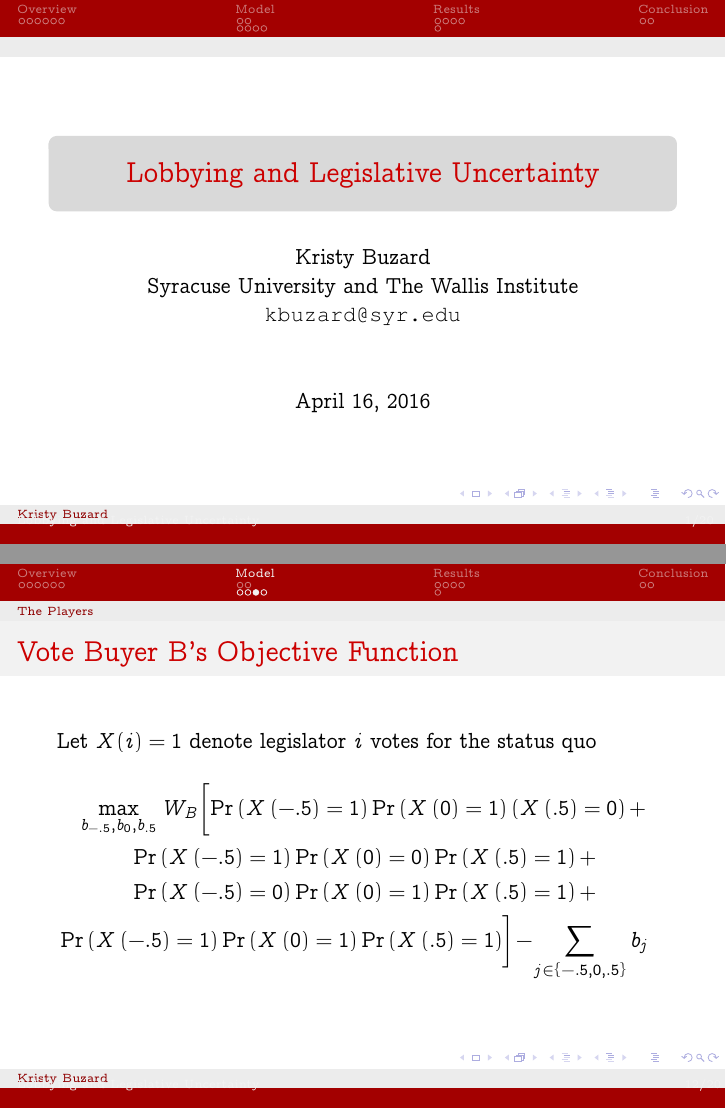
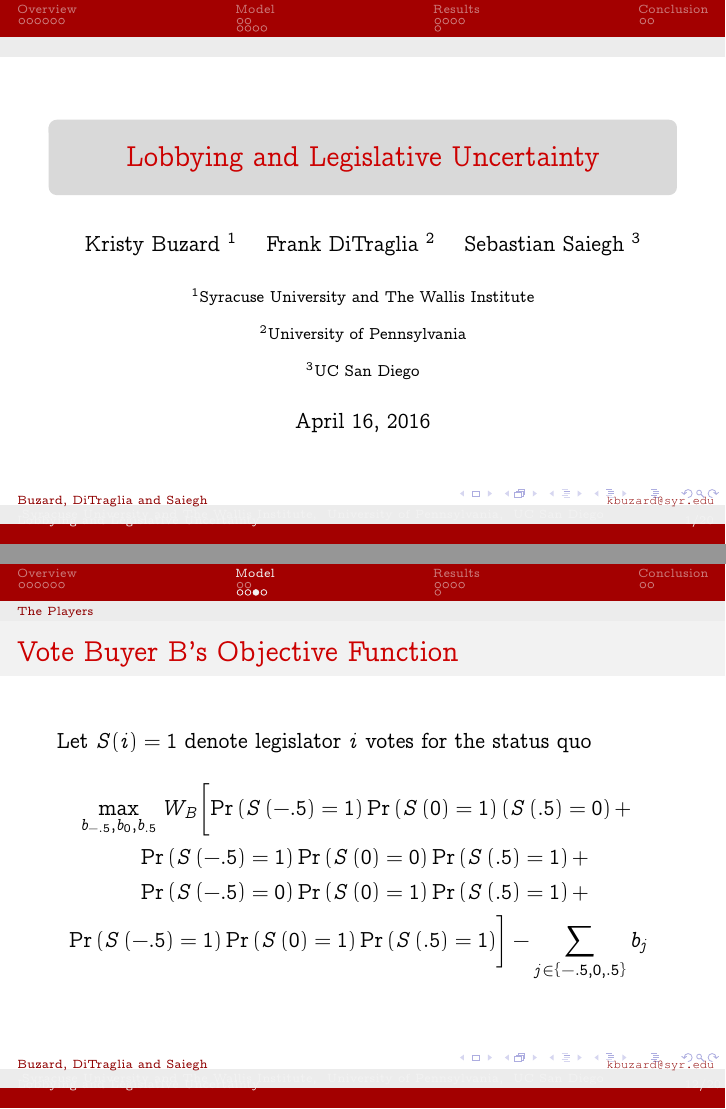
Before and after one commit to JorgeValde/political-uncertainty, LaTeX slides (presentation.tex): pages 1 and 59 of 85, joined at a grey line. Compiled offline with pdfLaTeX.

Commit message:
change indicator var in presentation from X(1) to S(1)

```diff
--- a/presentation.tex
+++ b/presentation.tex
@@ -52,8 +52,10 @@
 
 
 \title[Lobbying and Legislative Uncertainty\hspace{2.95in}\insertframenumber/\inserttotalframenumber]{Lobbying and Legislative Uncertainty}
-%\author[Kristy Buzard]{Kristy Buzard \\ Syracuse University and The Wallis Institute \\ kbuzard@syr.edu}
-\author[Kristy Buzard]{\texorpdfstring{Kristy Buzard\newline Syracuse University and The Wallis Institute  \newline\url{kbuzard@syr.edu}}{Kristy Buzard}}
+%\author[Kristy Buzard]{\texorpdfstring{Kristy Buzard\newline Syracuse University and The Wallis Institute
+%\newline\url{kbuzard@syr.edu}}{Kristy Buzard}}
+\author[Buzard, DiTraglia and Saiegh \hspace{2.7in} \url{kbuzard@syr.edu}]{Kristy Buzard \inst{1} \and Frank DiTraglia \inst{2} \and Sebastian Saiegh \inst{3}}
+\institute{\inst{1} Syracuse University and The Wallis Institute \and \inst{2} University of Pennsylvania \and \inst{3} UC San Diego}
 \date{April 16, 2016}
 \begin{document}
 \maketitle
@@ -230,14 +232,14 @@ Assume vote buyers maximize expected value of winning net of bribes paid
 
 \begin{frame}{Vote Buyer B's Objective Function}
 \pause
-Let $X(i) = 1$ denote legislator $i$ votes for the status quo
+Let $S(i) = 1$ denote legislator $i$ votes for the status quo
 \pause
 \begin{multline*}
 			    \max_{b_{-.5}, b_0, b_{.5}}
-					W_B \biggl[ \Pr\left(X\left(-.5\right)=1\right)\Pr\left(X\left(0\right)=1\right)\left(X\left(.5\right)=0\right)  + \\
-					\Pr\left(X\left(-.5\right)=1\right)\Pr\left(X\left(0\right)=0\right)\Pr\left(X\left(.5\right)=1\right) + \\
-					\Pr\left(X\left(-.5\right)=0\right)\Pr\left(X\left(0\right)=1\right)\Pr\left(X\left(.5\right)=1\right) + \\
-					\Pr\left(X\left(-.5\right)=1\right)\Pr\left(X\left(0\right)=1\right)\Pr\left(X\left(.5\right)=1\right) \biggr] - \sum_{j\in \left\{-.5, 0,.5\right\}} b_j
+					W_B \biggl[ \Pr\left(S\left(-.5\right)=1\right)\Pr\left(S\left(0\right)=1\right)\left(S\left(.5\right)=0\right)  + \\
+					\Pr\left(S\left(-.5\right)=1\right)\Pr\left(S\left(0\right)=0\right)\Pr\left(S\left(.5\right)=1\right) + \\
+					\Pr\left(S\left(-.5\right)=0\right)\Pr\left(S\left(0\right)=1\right)\Pr\left(S\left(.5\right)=1\right) + \\
+					\Pr\left(S\left(-.5\right)=1\right)\Pr\left(S\left(0\right)=1\right)\Pr\left(S\left(.5\right)=1\right) \biggr] - \sum_{j\in \left\{-.5, 0,.5\right\}} b_j
 				\end{multline*}
 \end{frame}
 
```
Also changed, not shown: presentation.pdf.
